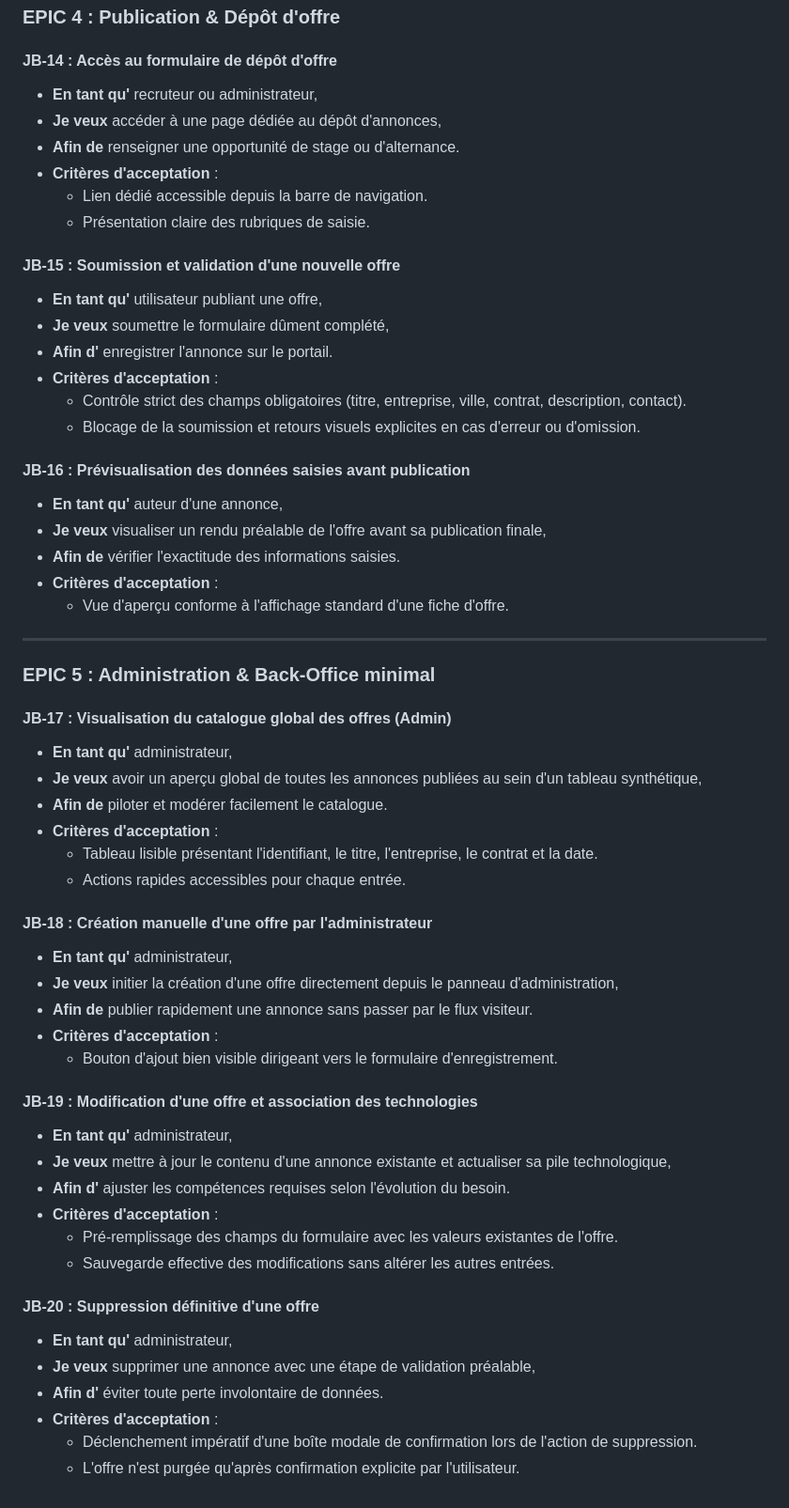
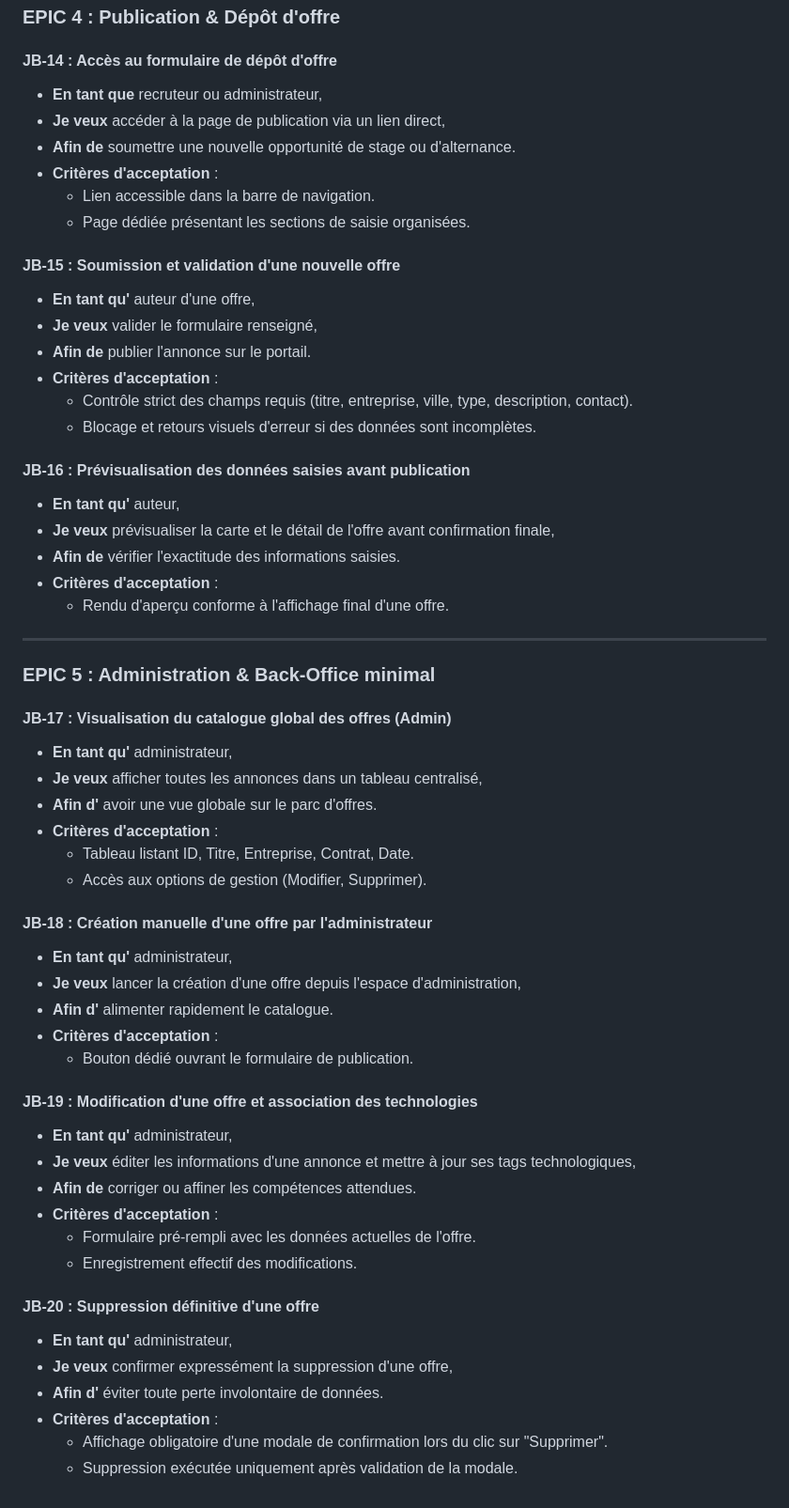
Before and after one commit to ayoubelmotaoukil001/job-board, a Markdown page: docs/jira-export.md, the part around one of its changes. Shown at 94% size. Drawn GitHub-style.

```diff
--- a/docs/jira-export.md
+++ b/docs/jira-export.md
@@ -82,27 +81,27 @@
 ### EPIC 4 : Publication & Dépôt d'offre
 
 #### JB-14 : Accès au formulaire de dépôt d'offre
-- **En tant qu'** recruteur ou administrateur,
-- **Je veux** accéder à une page dédiée au dépôt d'annonces,
-- **Afin de** renseigner une opportunité de stage ou d'alternance.
+- **En tant que** recruteur ou administrateur,
+- **Je veux** accéder à la page de publication via un lien direct,
+- **Afin de** soumettre une nouvelle opportunité de stage ou d'alternance.
 - **Critères d'acceptation** :
-  - Lien dédié accessible depuis la barre de navigation.
-  - Présentation claire des rubriques de saisie.
+  - Lien accessible dans la barre de navigation.
+  - Page dédiée présentant les sections de saisie organisées.
 
 #### JB-15 : Soumission et validation d'une nouvelle offre
-- **En tant qu'** utilisateur publiant une offre,
-- **Je veux** soumettre le formulaire dûment complété,
-- **Afin d'** enregistrer l'annonce sur le portail.
+- **En tant qu'** auteur d'une offre,
+- **Je veux** valider le formulaire renseigné,
+- **Afin de** publier l'annonce sur le portail.
 - **Critères d'acceptation** :
-  - Contrôle strict des champs obligatoires (titre, entreprise, ville, contrat, description, contact).
-  - Blocage de la soumission et retours visuels explicites en cas d'erreur ou d'omission.
+  - Contrôle strict des champs requis (titre, entreprise, ville, type, description, contact).
+  - Blocage et retours visuels d'erreur si des données sont incomplètes.
 
 #### JB-16 : Prévisualisation des données saisies avant publication
-- **En tant qu'** auteur d'une annonce,
-- **Je veux** visualiser un rendu préalable de l'offre avant sa publication finale,
+- **En tant qu'** auteur,
+- **Je veux** prévisualiser la carte et le détail de l'offre avant confirmation finale,
 - **Afin de** vérifier l'exactitude des informations saisies.
 - **Critères d'acceptation** :
-  - Vue d'aperçu conforme à l'affichage standard d'une fiche d'offre.
+  - Rendu d'aperçu conforme à l'affichage final d'une offre.
 
 ---
 
@@ -110,31 +109,31 @@
 
 #### JB-17 : Visualisation du catalogue global des offres (Admin)
 - **En tant qu'** administrateur,
-- **Je veux** avoir un aperçu global de toutes les annonces publiées au sein d'un tableau synthétique,
-- **Afin de** piloter et modérer facilement le catalogue.
+- **Je veux** afficher toutes les annonces dans un tableau centralisé,
+- **Afin d'** avoir une vue globale sur le parc d'offres.
 - **Critères d'acceptation** :
-  - Tableau lisible présentant l'identifiant, le titre, l'entreprise, le contrat et la date.
-  - Actions rapides accessibles pour chaque entrée.
+  - Tableau listant ID, Titre, Entreprise, Contrat, Date.
+  - Accès aux options de gestion (Modifier, Supprimer).
 
 #### JB-18 : Création manuelle d'une offre par l'administrateur
 - **En tant qu'** administrateur,
-- **Je veux** initier la création d'une offre directement depuis le panneau d'administration,
-- **Afin de** publier rapidement une annonce sans passer par le flux visiteur.
+- **Je veux** lancer la création d'une offre depuis l'espace d'administration,
+- **Afin d'** alimenter rapidement le catalogue.
 - **Critères d'acceptation** :
-  - Bouton d'ajout bien visible dirigeant vers le formulaire d'enregistrement.
+  - Bouton dédié ouvrant le formulaire de publication.
 
 #### JB-19 : Modification d'une offre et association des technologies
 - **En tant qu'** administrateur,
-- **Je veux** mettre à jour le contenu d'une annonce existante et actualiser sa pile technologique,
-- **Afin d'** ajuster les compétences requises selon l'évolution du besoin.
+- **Je veux** éditer les informations d'une annonce et mettre à jour ses tags technologiques,
+- **Afin de** corriger ou affiner les compétences attendues.
 - **Critères d'acceptation** :
-  - Pré-remplissage des champs du formulaire avec les valeurs existantes de l'offre.
-  - Sauvegarde effective des modifications sans altérer les autres entrées.
+  - Formulaire pré-rempli avec les données actuelles de l'offre.
+  - Enregistrement effectif des modifications.
 
 #### JB-20 : Suppression définitive d'une offre
 - **En tant qu'** administrateur,
-- **Je veux** supprimer une annonce avec une étape de validation préalable,
+- **Je veux** confirmer expressément la suppression d'une offre,
 - **Afin d'** éviter toute perte involontaire de données.
 - **Critères d'acceptation** :
-  - Déclenchement impératif d'une boîte modale de confirmation lors de l'action de suppression.
-  - L'offre n'est purgée qu'après confirmation explicite par l'utilisateur.
+  - Affichage obligatoire d'une modale de confirmation lors du clic sur "Supprimer".
+  - Suppression exécutée uniquement après validation de la modale.
```
Also changed, not shown: other parts of docs/jira-export.md (+28 -29 lines).
